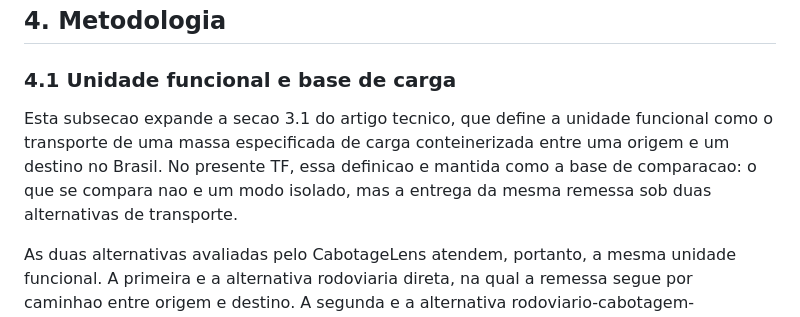
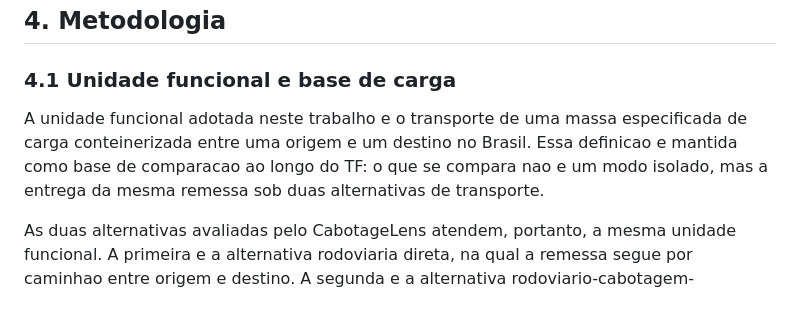
Before and after one commit to pennylanesccp/cabotage-lens, a Markdown page: docs/tf_final_report_draft.md, the part around the change. Drawn GitHub-style.

Commit message:
docs(tf): clean functional unit opening
- Remove internal article-expansion wording from subsection 4.1.

- Keep the existing cargo-basis and benchmark caveats unchanged.

tests: git diff --check; targeted rg text check

```diff
--- a/docs/tf_final_report_draft.md
+++ b/docs/tf_final_report_draft.md
@@ -79,7 +79,7 @@ Essa distincao e decisiva para a interpretacao dos resultados. Uma linha que mos
 
 ### 4.1 Unidade funcional e base de carga
 
-Esta subsecao expande a secao 3.1 do artigo tecnico, que define a unidade funcional como o transporte de uma massa especificada de carga conteinerizada entre uma origem e um destino no Brasil. No presente TF, essa definicao e mantida como a base de comparacao: o que se compara nao e um modo isolado, mas a entrega da mesma remessa sob duas alternativas de transporte.
+A unidade funcional adotada neste trabalho e o transporte de uma massa especificada de carga conteinerizada entre uma origem e um destino no Brasil. Essa definicao e mantida como base de comparacao ao longo do TF: o que se compara nao e um modo isolado, mas a entrega da mesma remessa sob duas alternativas de transporte.
 
 As duas alternativas avaliadas pelo CabotageLens atendem, portanto, a mesma unidade funcional. A primeira e a alternativa rodoviaria direta, na qual a remessa segue por caminhao entre origem e destino. A segunda e a alternativa rodoviario-cabotagem-rodoviario, na qual a mesma remessa inclui acesso rodoviario ao porto de origem, perna maritima de cabotagem, componentes portuarios quando modelados e acesso rodoviario final ao destino. Essa equivalencia de servico e necessaria para evitar que a comparacao seja reduzida ao trecho maritimo ou ao trecho rodoviario isolado.
 
```
